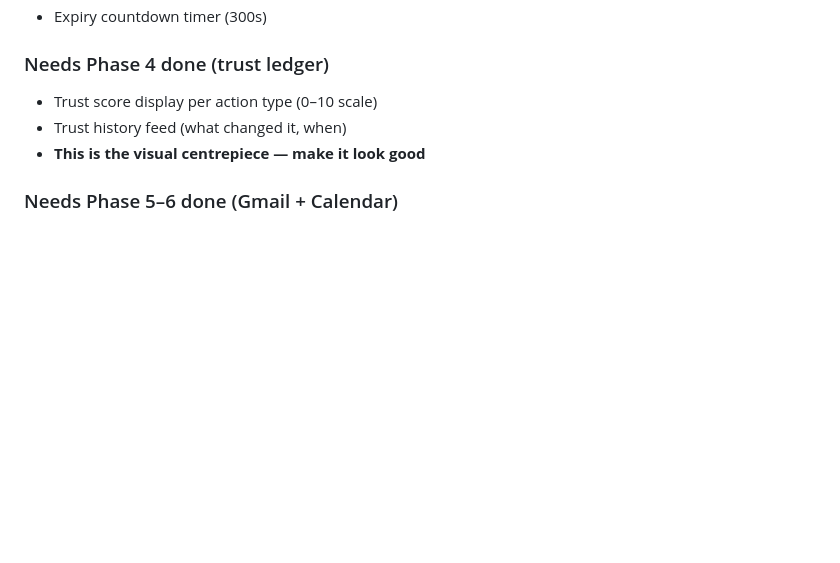
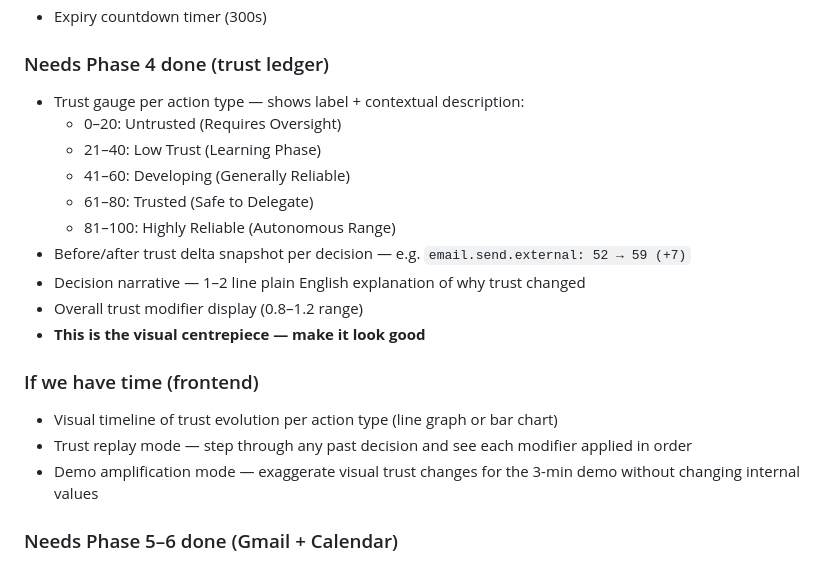
Before and after one commit to Kayden-7/PROJECT-ARGUS, a Markdown page: HANDOFF.md, the part around the change. Rendered like a GitHub page; blank space fills up the shorter version.

Commit message:
Update HANDOFF: trust gauge design, delta snapshot, narrative layer, if-we-have-time frontend items

```diff
--- a/HANDOFF.md
+++ b/HANDOFF.md
@@ -53,9 +53,21 @@ Pull the repo. Run the backend first so you have live endpoints to test against.
 - Expiry countdown timer (300s)
 
 ### Needs Phase 4 done (trust ledger)
-- Trust score display per action type (0–10 scale)
-- Trust history feed (what changed it, when)
+- Trust gauge per action type — shows label + contextual description:
+  - 0–20: Untrusted (Requires Oversight)
+  - 21–40: Low Trust (Learning Phase)
+  - 41–60: Developing (Generally Reliable)
+  - 61–80: Trusted (Safe to Delegate)
+  - 81–100: Highly Reliable (Autonomous Range)
+- Before/after trust delta snapshot per decision — e.g. `email.send.external: 52 → 59 (+7)`
+- Decision narrative — 1–2 line plain English explanation of why trust changed
+- Overall trust modifier display (0.8–1.2 range)
 - **This is the visual centrepiece — make it look good**
+
+### If we have time (frontend)
+- Visual timeline of trust evolution per action type (line graph or bar chart)
+- Trust replay mode — step through any past decision and see each modifier applied in order
+- Demo amplification mode — exaggerate visual trust changes for the 3-min demo without changing internal values
 
 ### Needs Phase 5–6 done (Gmail + Calendar)
 - Email draft preview (before/after)
```
